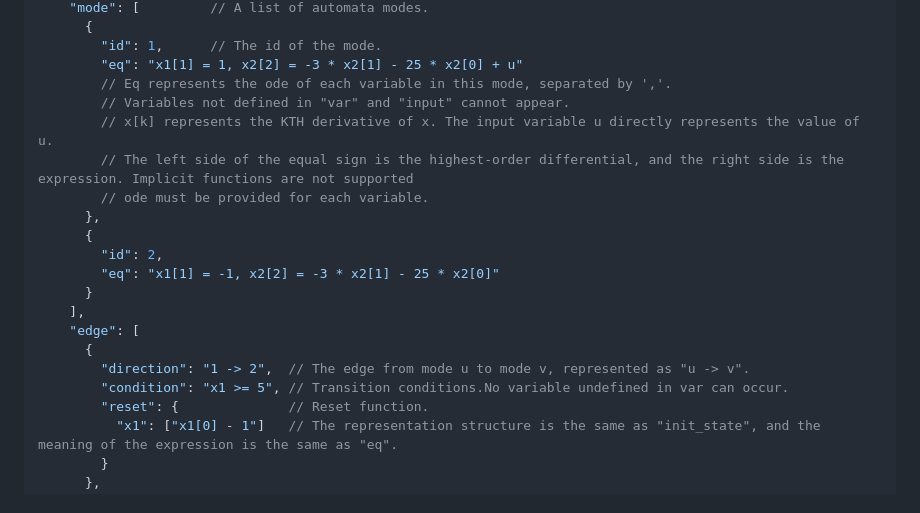
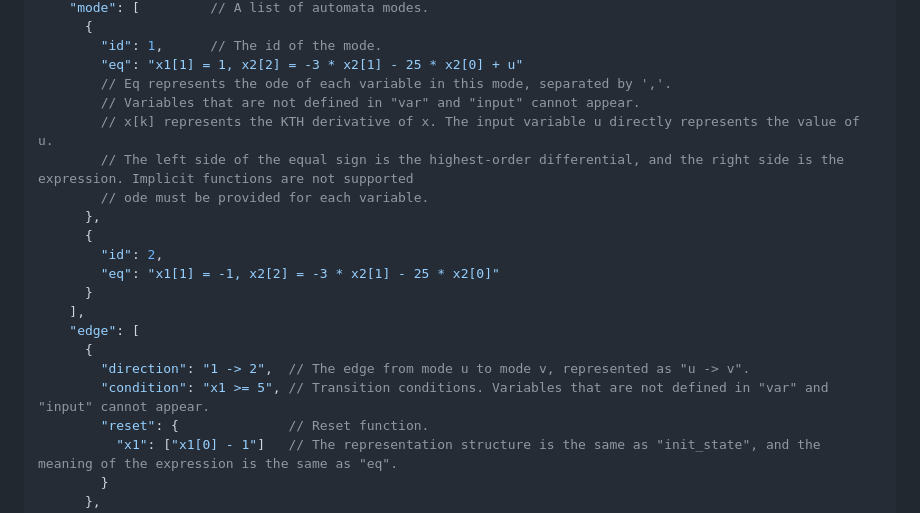
Before and after one commit to pengqianhan/Dainarx-pq, a Markdown page: readme.md, the part around the change. GitHub-like rendering.

Commit message:
update readme
Signed-off-by: RhineGST <GST49151709884@outlook.com>

```diff
--- a/readme.md
+++ b/readme.md
@@ -38,7 +38,7 @@ The system will generate evaluation_log.csv in the root directory, recording all
         "id": 1,      // The id of the mode.
         "eq": "x1[1] = 1, x2[2] = -3 * x2[1] - 25 * x2[0] + u"
         // Eq represents the ode of each variable in this mode, separated by ','.
-        // Variables not defined in "var" and "input" cannot appear.
+        // Variables that are not defined in "var" and "input" cannot appear.
         // x[k] represents the KTH derivative of x. The input variable u directly represents the value of u.
         // The left side of the equal sign is the highest-order differential, and the right side is the expression. Implicit functions are not supported
         // ode must be provided for each variable.
@@ -51,7 +51,7 @@ The system will generate evaluation_log.csv in the root directory, recording all
     "edge": [
       {
         "direction": "1 -> 2",  // The edge from mode u to mode v, represented as "u -> v".
-        "condition": "x1 >= 5", // Transition conditions.No variable undefined in var can occur.
+        "condition": "x1 >= 5", // Transition conditions. Variables that are not defined in "var" and "input" cannot appear.
         "reset": {              // Reset function.
           "x1": ["x1[0] - 1"]   // The representation structure is the same as "init_state", and the meaning of the expression is the same as "eq".
         }
```
